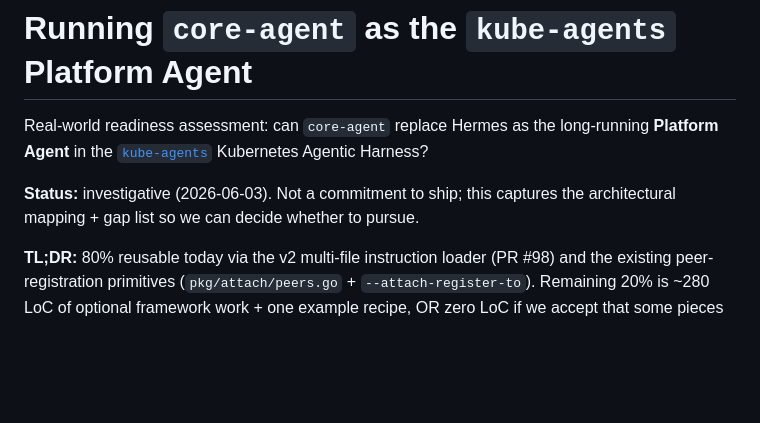
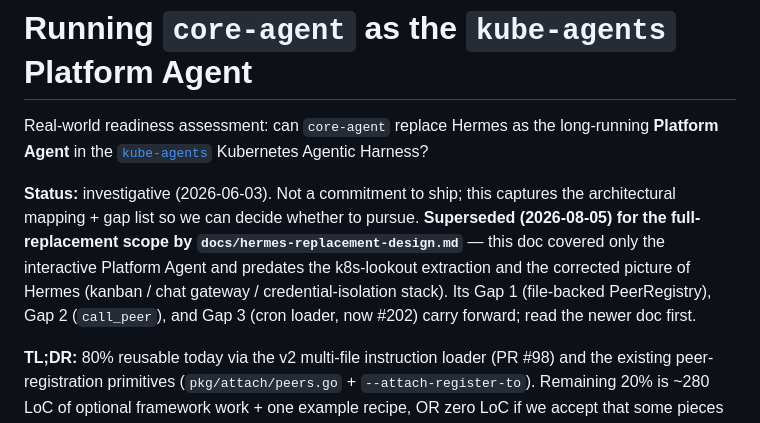
Before and after one commit to go-steer/core-agent, a Markdown page: docs/kube-agents-platform-fit.md, the part around the change. GitHub-like rendering; blank space fills up the shorter version.

```diff
--- a/docs/kube-agents-platform-fit.md
+++ b/docs/kube-agents-platform-fit.md
@@ -7,7 +7,13 @@ Agentic Harness?
 
 **Status:** investigative (2026-06-03). Not a commitment to ship;
 this captures the architectural mapping + gap list so we can decide
-whether to pursue.
+whether to pursue. **Superseded (2026-08-05) for the full-replacement
+scope by `docs/hermes-replacement-design.md`** — this doc covered only
+the interactive Platform Agent and predates the k8s-lookout extraction
+and the corrected picture of Hermes (kanban / chat gateway /
+credential-isolation stack). Its Gap 1 (file-backed PeerRegistry),
+Gap 2 (`call_peer`), and Gap 3 (cron loader, now #202) carry forward;
+read the newer doc first.
 
 **TL;DR:** 80% reusable today via the v2 multi-file instruction
 loader (PR #98) and the existing peer-registration primitives
```
Also changed, not shown: docs/hermes-replacement-design.md (added, +388 -0 lines).
